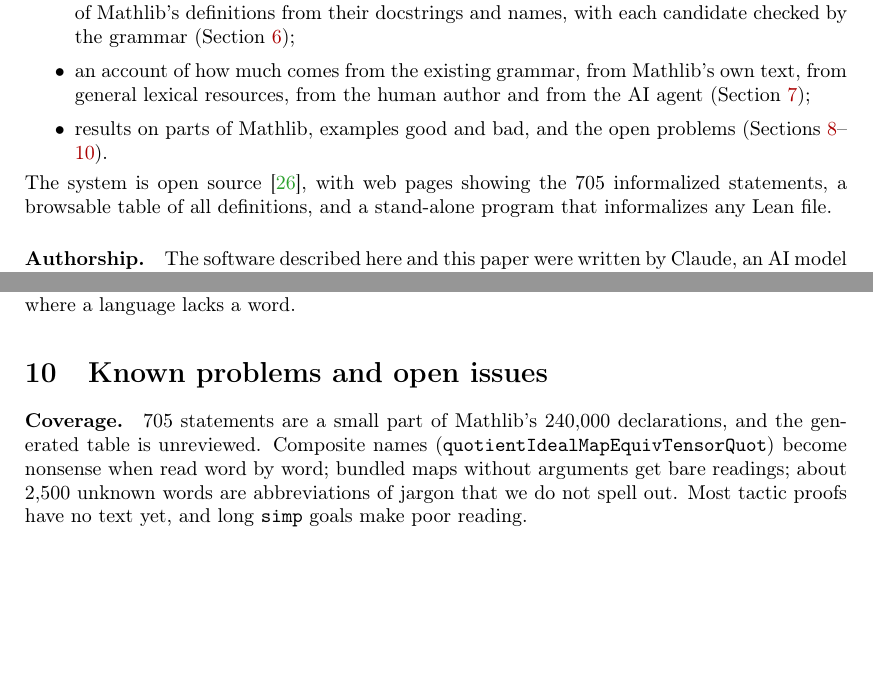
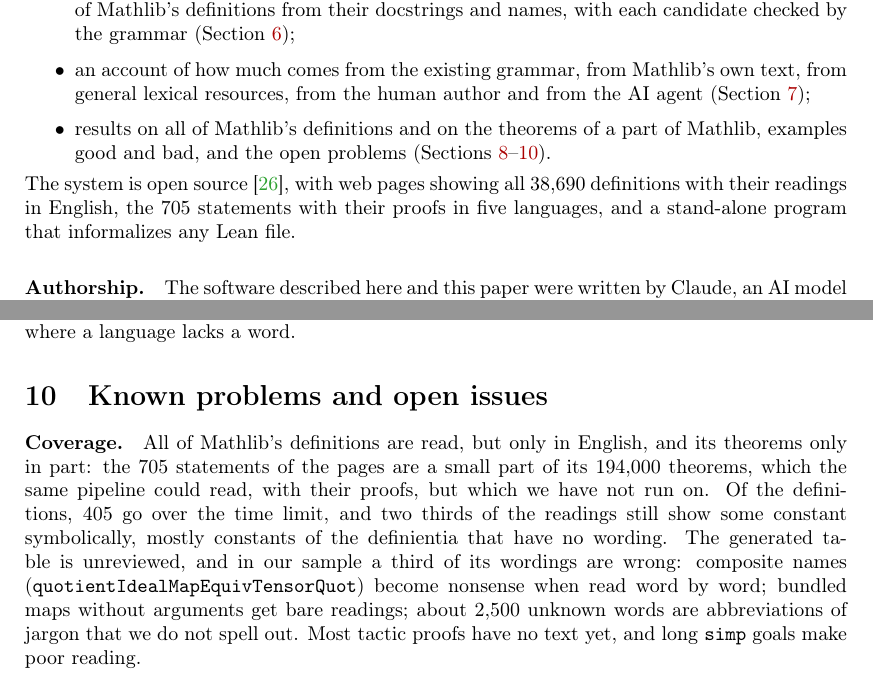
Before and after one commit to aarneranta/mathlib-informath, a LaTeX paper (paper/informalizing-lean.tex): two parts of pages 2 and 10 of 12, joined at a grey line, cut so that both start at the same text, the shorter picture padded with empty space. Compiled offline with pdfLaTeX.

Commit message:
Paper: coverage and the other figures revised for all 38,690 definitions read
Co-Authored-By: Claude Opus 5.5 <noreply@anthropic.com>

```diff
--- a/paper/informalizing-lean.tex
+++ b/paper/informalizing-lean.tex
@@ -107,12 +108,13 @@ This paper applies Informath to Lean and Mathlib. Our contributions are:
   grammar (Section~\ref{sec:tables});
 \item an account of how much comes from the existing grammar, from Mathlib's own text, from
   general lexical resources, from the human author and from the AI agent (Section~\ref{sec:who});
-\item results on parts of Mathlib, examples good and bad, and the open problems
+\item results on all of Mathlib's definitions and on the theorems of a part of Mathlib, examples
+  good and bad, and the open problems
   (Sections~\ref{sec:examples}--\ref{sec:problems}).
 \end{itemize}
-The system is open source \cite{mathlib-informath}, with web pages showing the 705
-informalized statements, a browsable table of all definitions, and a stand-alone program that
-informalizes any Lean file.
+The system is open source \cite{mathlib-informath}, with web pages showing all 38,690
+definitions with their readings in English, the 705 statements with their proofs in five
+languages, and a stand-alone program that informalizes any Lean file.
 
 \paragraph{Authorship.} The software described here and this paper were written by Claude, an
 AI model by Anthropic, working as a coding agent (Claude Code \cite{claude-code}) in the first
@@ -569,11 +571,16 @@ where a language lacks a word.
 \section{Known problems and open issues}
 \label{sec:problems}
 
-\paragraph{Coverage.} 705 statements are a small part of Mathlib's 240,000 declarations, and the
-generated table is unreviewed. Composite names (\ttt{quotientIdealMapEquivTensorQuot}) become
-nonsense when read word by word; bundled maps without arguments get bare readings; about 2,500
-unknown words are abbreviations of jargon that we do not spell out. Most tactic proofs have no
-text yet, and long \ttt{simp} goals make poor reading.
+\paragraph{Coverage.} All of Mathlib's definitions are read, but only in English, and its
+theorems only in part: the 705 statements of the pages are a small part of its 194,000 theorems,
+which the same pipeline could read, with their proofs, but which we have not run on. Of the
+definitions, 405 go over the time limit, and two thirds of the readings still show some constant
+symbolically, mostly constants of the definientia that have no wording. The generated table is
+unreviewed, and in our sample a third of its wordings are wrong: composite names
+(\ttt{quotientIdealMapEquivTensorQuot}) become nonsense when read word by word; bundled maps
+without arguments get bare readings; about 2,500 unknown words are abbreviations of jargon that
+we do not spell out. Most tactic proofs have no text yet, and long \ttt{simp} goals make poor
+reading.
 
 \paragraph{Language.} Agreement of ``such that'' with an existential's kind fails in Czech and
 French; multi-letter variables (\ttt{self}, \ttt{motive}) are shown as constants; a lemma used
```
Also changed, not shown: paper/informalizing-lean.pdf, paper/informalizing-lean.tex (7 more changed lines).
